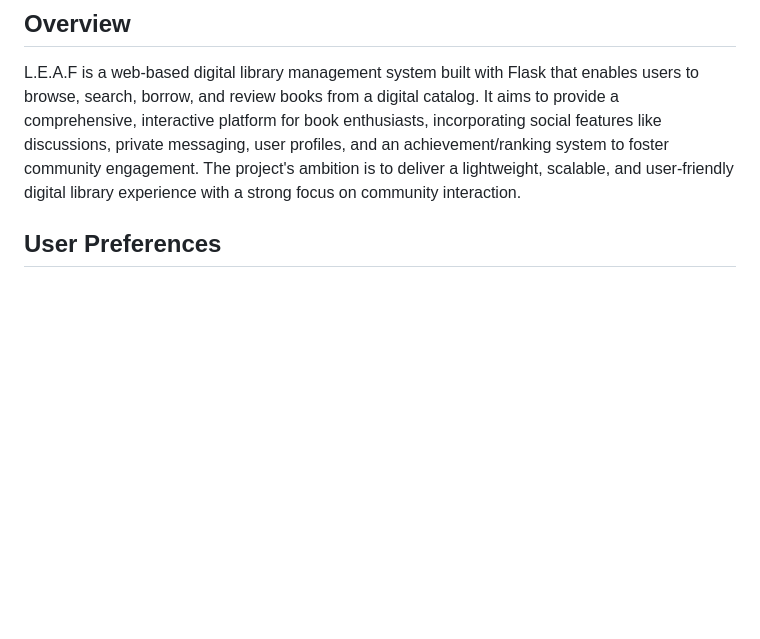
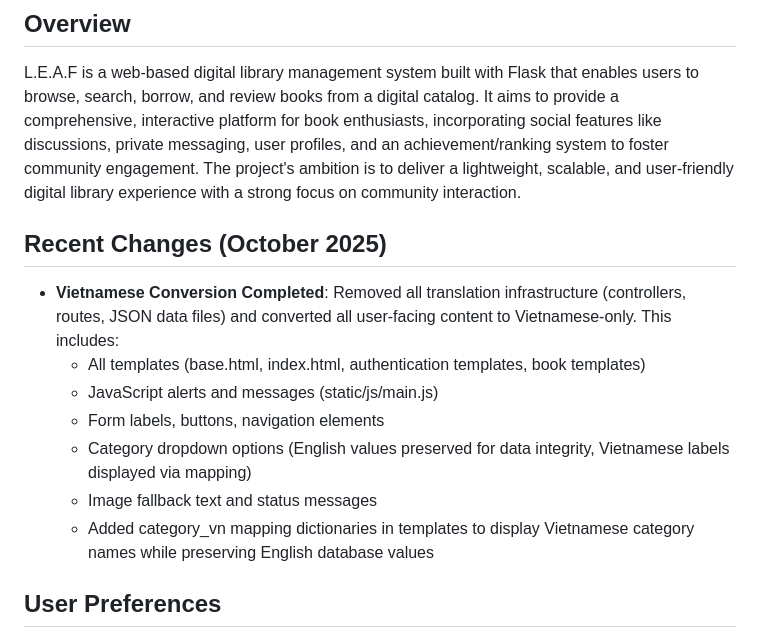
Before and after one commit to huyphamkaka200411-coder/readingtrail, a Markdown page: replit.md, the part around the change. Drawn GitHub-style; blank space fills up the shorter version.

Commit message:
Convert all website content to Vietnamese only
Updated replit.md to reflect the recent changes in October 2025, detailing the completion of Vietnamese conversion by removing translation infrastructure and converting all user-facing content, templates, JavaScript messages, form elements, and other text to Vietnamese.

Replit-Commit-Author: Agent
Replit-Commit-Session-Id: e52a5a1b-9343-4eab-ba30-9911fa8e1cd1
Replit-Commit-Checkpoint-Type: full_checkpoint
Replit-Commit-Screenshot-Url: https://storage.googleapis.com/screenshot-production-us-central1/53bf6ff4-dcfd-40ba-a9a2-0f28292d9010/e52a5a1b-9343-4eab-ba30-9911fa8e1cd1/yszPV8m

```diff
--- a/replit.md
+++ b/replit.md
@@ -2,6 +2,15 @@
 
 ## Overview
 L.E.A.F is a web-based digital library management system built with Flask that enables users to browse, search, borrow, and review books from a digital catalog. It aims to provide a comprehensive, interactive platform for book enthusiasts, incorporating social features like discussions, private messaging, user profiles, and an achievement/ranking system to foster community engagement. The project's ambition is to deliver a lightweight, scalable, and user-friendly digital library experience with a strong focus on community interaction.
+
+## Recent Changes (October 2025)
+- **Vietnamese Conversion Completed**: Removed all translation infrastructure (controllers, routes, JSON data files) and converted all user-facing content to Vietnamese-only. This includes:
+  - All templates (base.html, index.html, authentication templates, book templates)
+  - JavaScript alerts and messages (static/js/main.js)
+  - Form labels, buttons, navigation elements
+  - Category dropdown options (English values preserved for data integrity, Vietnamese labels displayed via mapping)
+  - Image fallback text and status messages
+  - Added category_vn mapping dictionaries in templates to display Vietnamese category names while preserving English database values
 
 ## User Preferences
 Preferred communication style: Simple, everyday language.
```
